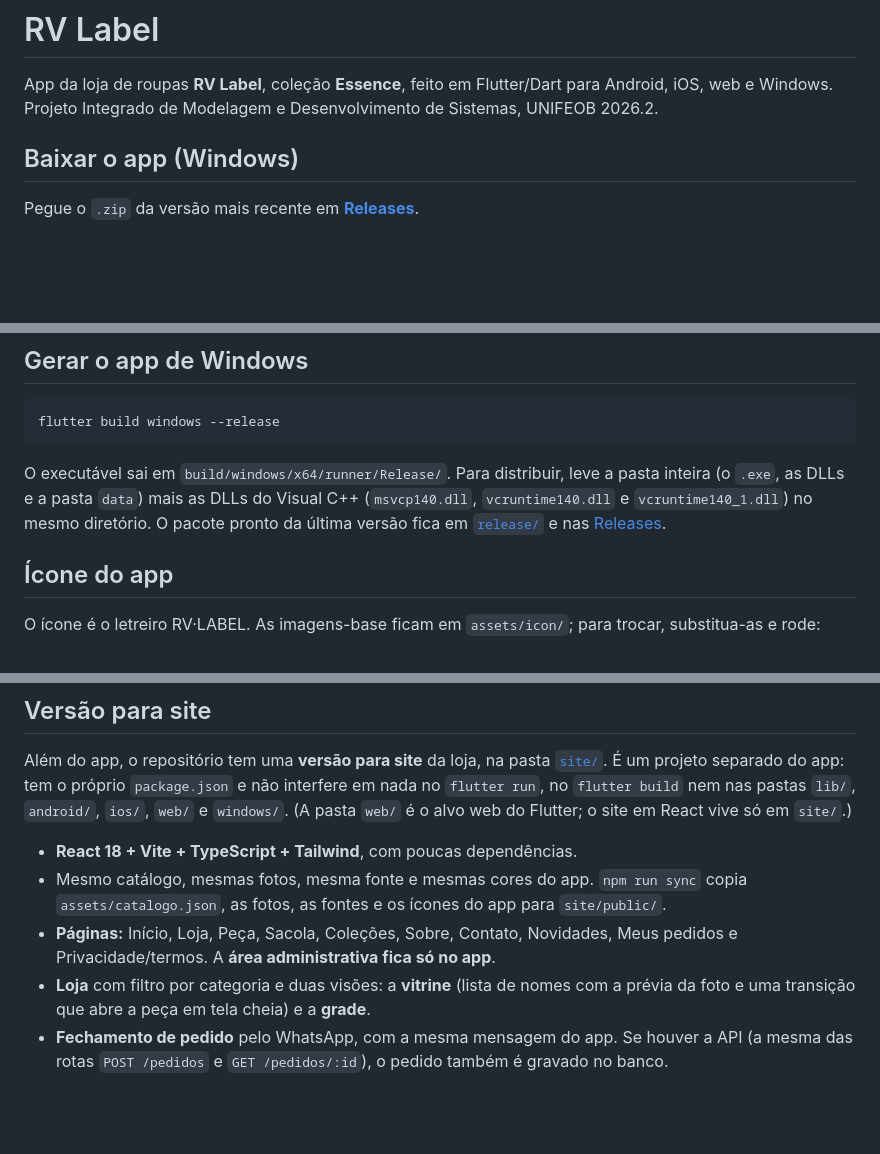
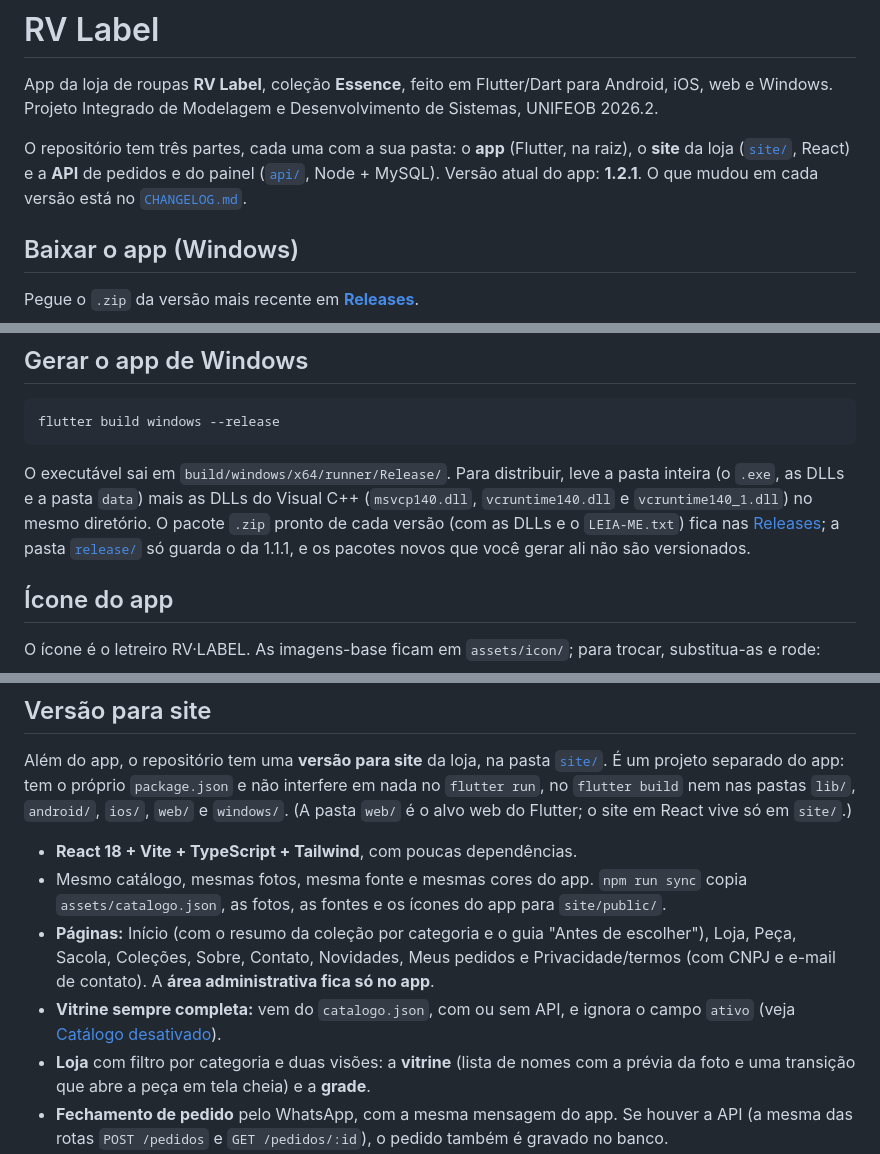
Before and after one commit to Henders0976/Projeto-Integrado-Modelagem-e-Desenvolvimento-de-Sistemas-UNIFEOB-2026.2, a Markdown page: README.md, 3 parts joined by grey strips. GitHub-like rendering; blank space fills up the shorter version.

````diff
--- a/README.md
+++ b/README.md
@@ -6,6 +6,8 @@
 
 App da loja de roupas **RV Label**, coleção **Essence**, feito em Flutter/Dart para Android, iOS, web e Windows.
 Projeto Integrado de Modelagem e Desenvolvimento de Sistemas, UNIFEOB 2026.2.
+
+O repositório tem três partes, cada uma com a sua pasta: o **app** (Flutter, na raiz), o **site** da loja ([`site/`](site/), React) e a **API** de pedidos e do painel ([`api/`](api/), Node + MySQL). Versão atual do app: **1.2.1**. O que mudou em cada versão está no [`CHANGELOG.md`](CHANGELOG.md).
 
 ## Baixar o app (Windows)
 
@@ -116,7 +119,7 @@ Em `lib/main.dart`, troque o número fictício (`5511999990000`) pelo da loja: D
 flutter build windows --release
 ```
 
-O executável sai em `build/windows/x64/runner/Release/`. Para distribuir, leve a pasta inteira (o `.exe`, as DLLs e a pasta `data`) mais as DLLs do Visual C++ (`msvcp140.dll`, `vcruntime140.dll` e `vcruntime140_1.dll`) no mesmo diretório. O pacote pronto da última versão fica em [`release/`](release/) e nas [Releases](../../releases).
+O executável sai em `build/windows/x64/runner/Release/`. Para distribuir, leve a pasta inteira (o `.exe`, as DLLs e a pasta `data`) mais as DLLs do Visual C++ (`msvcp140.dll`, `vcruntime140.dll` e `vcruntime140_1.dll`) no mesmo diretório. O pacote `.zip` pronto de cada versão (com as DLLs e o `LEIA-ME.txt`) fica nas [Releases](../../releases); a pasta [`release/`](release/) só guarda o da 1.1.1, e os pacotes novos que você gerar ali não são versionados.
 
 ## Ícone do app
 
@@ -132,7 +135,8 @@ Além do app, o repositório tem uma **versão para site** da loja, na pasta [`s
 
 - **React 18 + Vite + TypeScript + Tailwind**, com poucas dependências.
 - Mesmo catálogo, mesmas fotos, mesma fonte e mesmas cores do app. `npm run sync` copia `assets/catalogo.json`, as fotos, as fontes e os ícones do app para `site/public/`.
-- **Páginas:** Início, Loja, Peça, Sacola, Coleções, Sobre, Contato, Novidades, Meus pedidos e Privacidade/termos. A **área administrativa fica só no app**.
+- **Páginas:** Início (com o resumo da coleção por categoria e o guia "Antes de escolher"), Loja, Peça, Sacola, Coleções, Sobre, Contato, Novidades, Meus pedidos e Privacidade/termos (com CNPJ e e-mail de contato). A **área administrativa fica só no app**.
+- **Vitrine sempre completa:** vem do `catalogo.json`, com ou sem API, e ignora o campo `ativo` (veja [Catálogo desativado](#catálogo-desativado)).
 - **Loja** com filtro por categoria e duas visões: a **vitrine** (lista de nomes com a prévia da foto e uma transição que abre a peça em tela cheia) e a **grade**.
 - **Fechamento de pedido** pelo WhatsApp, com a mesma mensagem do app. Se houver a API (a mesma das rotas `POST /pedidos` e `GET /pedidos/:id`), o pedido também é gravado no banco.
 - **Animações ligadas à rolagem** (scroll-linked, parallax nas fotos), que respeitam "reduzir movimento" do sistema.
````
Also changed, not shown: other parts of README.md (+19 -10 lines).
